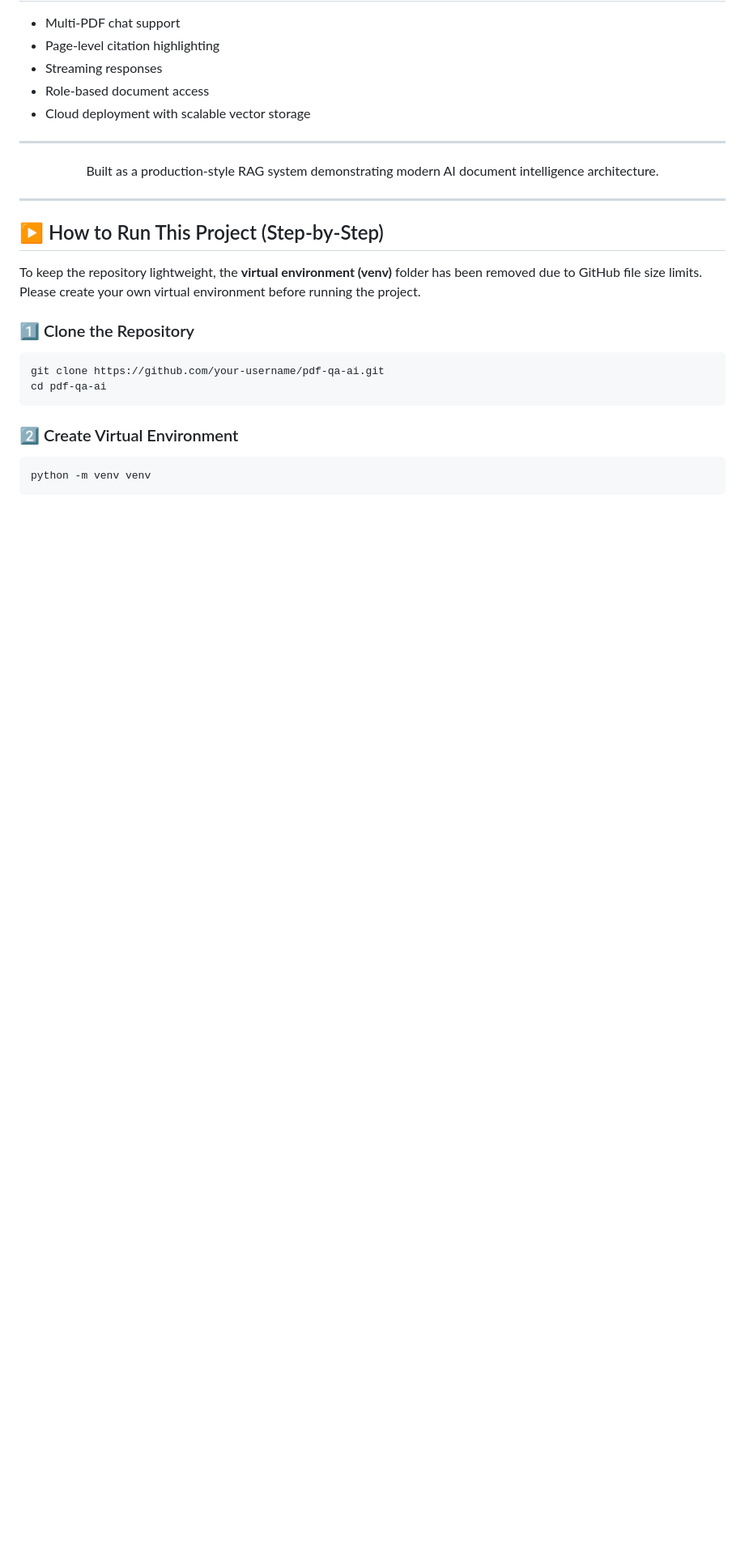
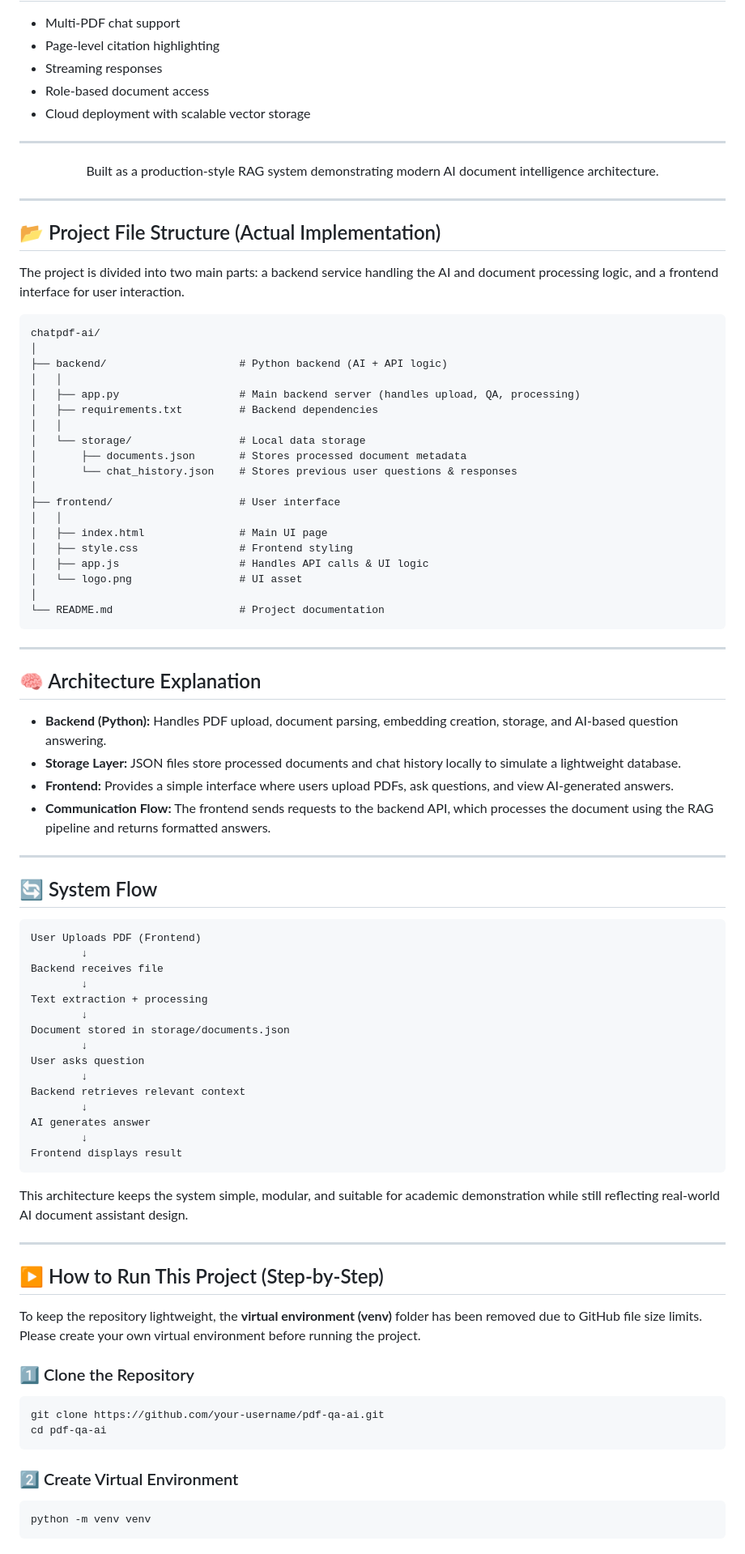
Before and after one commit to Prathamesh952/PDF_Chatbot, a Markdown page: README.md, the part around the change. Shown at 81% size. Rendered like a GitHub page; blank space fills up the shorter version.

Commit message:
Enhance README with project structure and architecture
Added project file structure and architecture explanation to README.

```diff
--- a/README.md
+++ b/README.md
@@ -149,6 +149,76 @@ Markdown Formatted Answer
 Built as a production-style RAG system demonstrating modern AI document intelligence architecture.
 </p>
 
+<hr>
+
+<h2>📂 Project File Structure (Actual Implementation)</h2>
+
+<p>
+The project is divided into two main parts: a backend service handling the AI and document processing logic, and a frontend interface for user interaction.
+</p>
+
+<pre>
+chatpdf-ai/
+│
+├── backend/                     # Python backend (AI + API logic)
+│   │
+│   ├── app.py                   # Main backend server (handles upload, QA, processing)
+│   ├── requirements.txt         # Backend dependencies
+│   │
+│   └── storage/                 # Local data storage
+│       ├── documents.json       # Stores processed document metadata
+│       └── chat_history.json    # Stores previous user questions & responses
+│
+├── frontend/                    # User interface
+│   │
+│   ├── index.html               # Main UI page
+│   ├── style.css                # Frontend styling
+│   ├── app.js                   # Handles API calls & UI logic
+│   └── logo.png                 # UI asset
+│
+└── README.md                    # Project documentation
+</pre>
+
+<hr>
+
+<h2>🧠 Architecture Explanation</h2>
+
+<ul>
+<li><b>Backend (Python):</b> Handles PDF upload, document parsing, embedding creation, storage, and AI-based question answering.</li>
+
+<li><b>Storage Layer:</b> JSON files store processed documents and chat history locally to simulate a lightweight database.</li>
+
+<li><b>Frontend:</b> Provides a simple interface where users upload PDFs, ask questions, and view AI-generated answers.</li>
+
+<li><b>Communication Flow:</b> The frontend sends requests to the backend API, which processes the document using the RAG pipeline and returns formatted answers.</li>
+</ul>
+
+<hr>
+
+<h2>🔄 System Flow</h2>
+
+<pre>
+User Uploads PDF (Frontend)
+        ↓
+Backend receives file
+        ↓
+Text extraction + processing
+        ↓
+Document stored in storage/documents.json
+        ↓
+User asks question
+        ↓
+Backend retrieves relevant context
+        ↓
+AI generates answer
+        ↓
+Frontend displays result
+</pre>
+
+<p>
+This architecture keeps the system simple, modular, and suitable for academic demonstration while still reflecting real-world AI document assistant design.
+</p>
+
 
 <hr>
 
```
